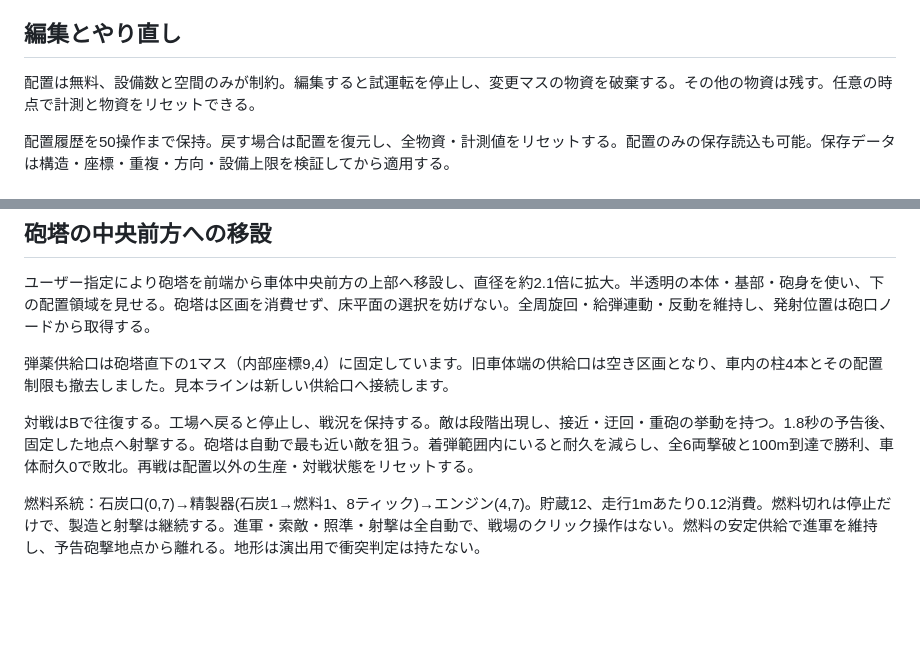
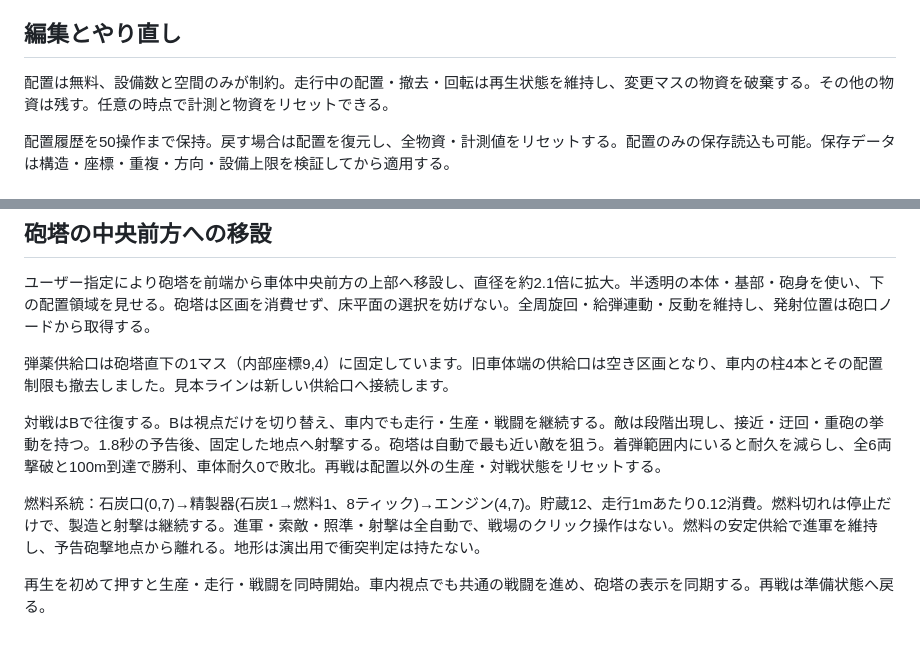
Before and after one commit to dicenull/last-supply-line, a Markdown page: DESIGN.md, 2 parts joined by grey strips. Drawn GitHub-style; blank space fills up the shorter version.

```diff
--- a/DESIGN.md
+++ b/DESIGN.md
@@ -41,7 +41,7 @@
 
 ## 編集とやり直し
 
-配置は無料、設備数と空間のみが制約。編集すると試運転を停止し、変更マスの物資を破棄する。その他の物資は残す。任意の時点で計測と物資をリセットできる。
+配置は無料、設備数と空間のみが制約。走行中の配置・撤去・回転は再生状態を維持し、変更マスの物資を破棄する。その他の物資は残す。任意の時点で計測と物資をリセットできる。
 
 配置履歴を50操作まで保持。戻す場合は配置を復元し、全物資・計測値をリセットする。配置のみの保存読込も可能。保存データは構造・座標・重複・方向・設備上限を検証してから適用する。
 
@@ -88,6 +88,8 @@ UIは輪郭・影・材質別パレット・ハイライトを持つ32×32のド
 
 弾薬供給口は砲塔直下の1マス（内部座標9,4）に固定しています。旧車体端の供給口は空き区画となり、車内の柱4本とその配置制限も撤去しました。見本ラインは新しい供給口へ接続します。
 
-対戦はBで往復する。工場へ戻ると停止し、戦況を保持する。敵は段階出現し、接近・迂回・重砲の挙動を持つ。1.8秒の予告後、固定した地点へ射撃する。砲塔は自動で最も近い敵を狙う。着弾範囲内にいると耐久を減らし、全6両撃破と100m到達で勝利、車体耐久0で敗北。再戦は配置以外の生産・対戦状態をリセットする。
+対戦はBで往復する。Bは視点だけを切り替え、車内でも走行・生産・戦闘を継続する。敵は段階出現し、接近・迂回・重砲の挙動を持つ。1.8秒の予告後、固定した地点へ射撃する。砲塔は自動で最も近い敵を狙う。着弾範囲内にいると耐久を減らし、全6両撃破と100m到達で勝利、車体耐久0で敗北。再戦は配置以外の生産・対戦状態をリセットする。
 
 燃料系統：石炭口(0,7)→精製器(石炭1→燃料1、8ティック)→エンジン(4,7)。貯蔵12、走行1mあたり0.12消費。燃料切れは停止だけで、製造と射撃は継続する。進軍・索敵・照準・射撃は全自動で、戦場のクリック操作はない。燃料の安定供給で進軍を維持し、予告砲撃地点から離れる。地形は演出用で衝突判定は持たない。
+
+再生を初めて押すと生産・走行・戦闘を同時開始。車内視点でも共通の戦闘を進め、砲塔の表示を同期する。再戦は準備状態へ戻る。
```
Also changed, not shown: README.md (+6 -4 lines), TESTING.md (+2 -0 lines).
